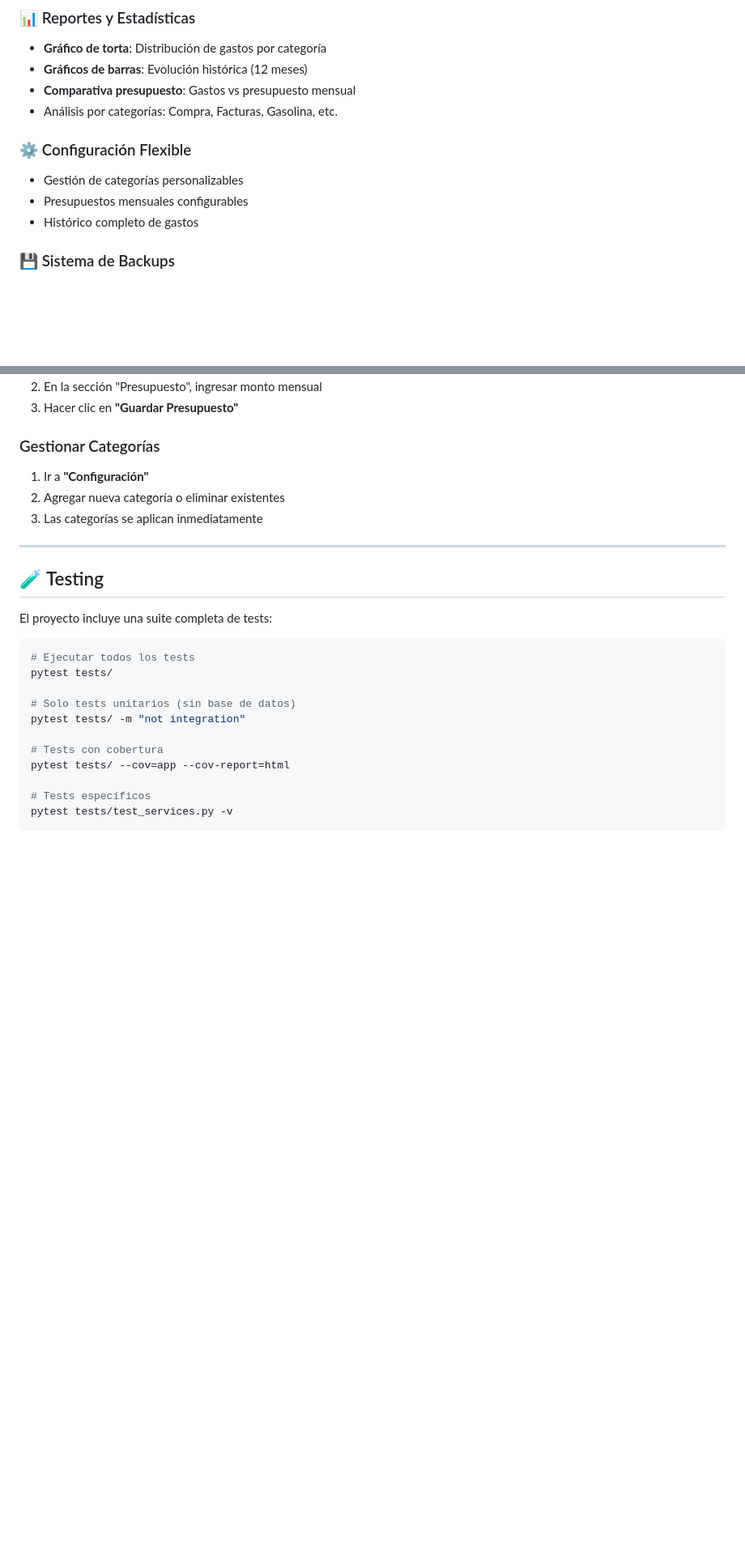
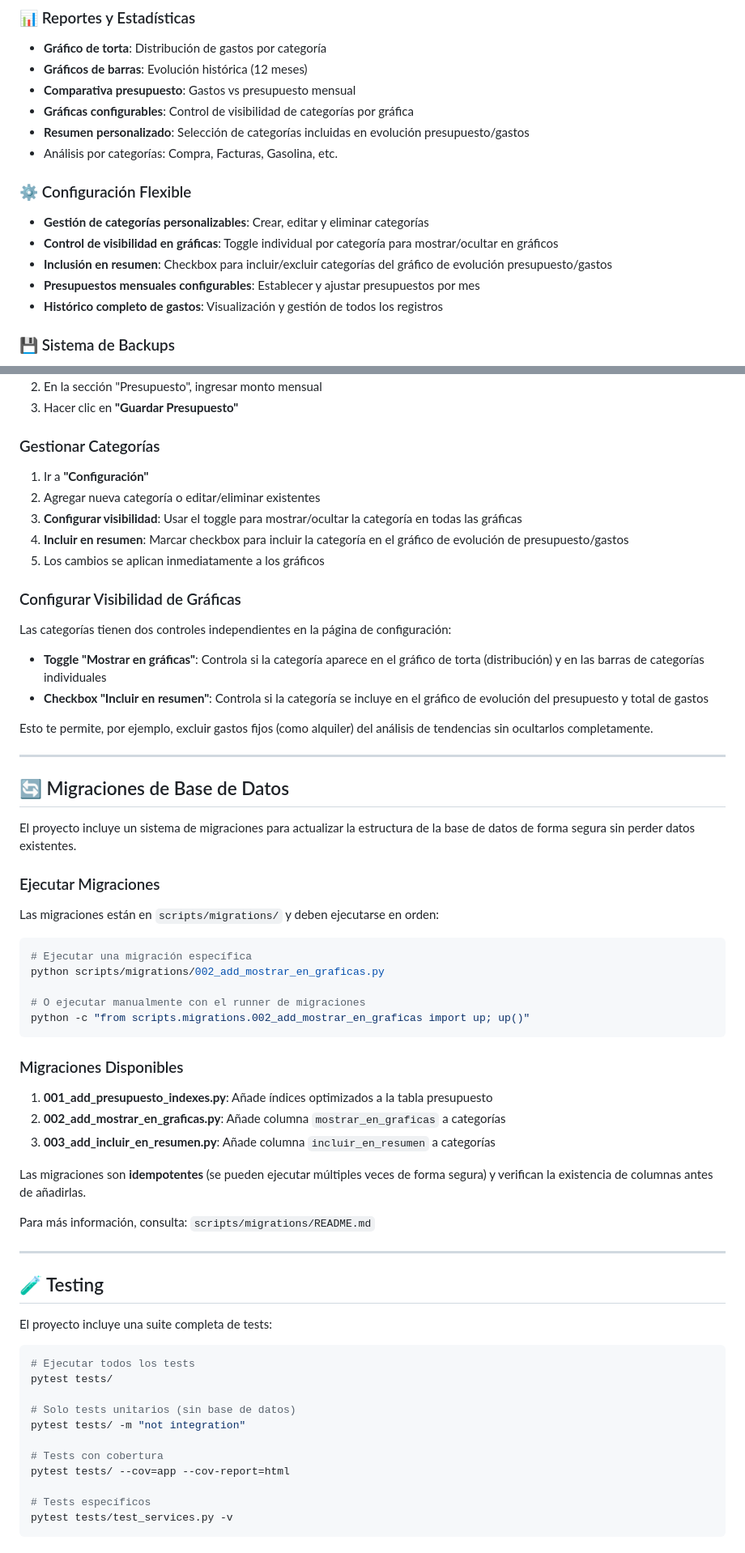
Before and after one commit to asanlir/GastosApp, a Markdown page: README.md, 2 parts joined by grey strips. Shown: that part at 81% size. Drawn GitHub-style; blank space fills up the shorter version.

````diff
--- a/README.md
+++ b/README.md
@@ -35,13 +35,17 @@ Ideal para llevar control de gastos familiares, analizar patrones de consumo y m
 - **Gráfico de torta**: Distribución de gastos por categoría
 - **Gráficos de barras**: Evolución histórica (12 meses)
 - **Comparativa presupuesto**: Gastos vs presupuesto mensual
+- **Gráficas configurables**: Control de visibilidad de categorías por gráfica
+- **Resumen personalizado**: Selección de categorías incluidas en evolución presupuesto/gastos
 - Análisis por categorías: Compra, Facturas, Gasolina, etc.
 
 ### ⚙️ Configuración Flexible
 
-- Gestión de categorías personalizables
-- Presupuestos mensuales configurables
-- Histórico completo de gastos
+- **Gestión de categorías personalizables**: Crear, editar y eliminar categorías
+- **Control de visibilidad en gráficas**: Toggle individual por categoría para mostrar/ocultar en gráficos
+- **Inclusión en resumen**: Checkbox para incluir/excluir categorías del gráfico de evolución presupuesto/gastos
+- **Presupuestos mensuales configurables**: Establecer y ajustar presupuestos por mes
+- **Histórico completo de gastos**: Visualización y gestión de todos los registros
 
 ### 💾 Sistema de Backups
 
@@ -244,8 +253,47 @@ gastos_refactor/
 ### Gestionar Categorías
 
 1. Ir a **"Configuración"**
-2. Agregar nueva categoría o eliminar existentes
-3. Las categorías se aplican inmediatamente
+2. Agregar nueva categoría o editar/eliminar existentes
+3. **Configurar visibilidad**: Usar el toggle para mostrar/ocultar la categoría en todas las gráficas
+4. **Incluir en resumen**: Marcar checkbox para incluir la categoría en el gráfico de evolución de presupuesto/gastos
+5. Los cambios se aplican inmediatamente a los gráficos
+
+### Configurar Visibilidad de Gráficas
+
+Las categorías tienen dos controles independientes en la página de configuración:
+
+- **Toggle "Mostrar en gráficas"**: Controla si la categoría aparece en el gráfico de torta (distribución) y en las barras de categorías individuales
+- **Checkbox "Incluir en resumen"**: Controla si la categoría se incluye en el gráfico de evolución del presupuesto y total de gastos
+
+Esto te permite, por ejemplo, excluir gastos fijos (como alquiler) del análisis de tendencias sin ocultarlos completamente.
+
+---
+
+## 🔄 Migraciones de Base de Datos
+
+El proyecto incluye un sistema de migraciones para actualizar la estructura de la base de datos de forma segura sin perder datos existentes.
+
+### Ejecutar Migraciones
+
+Las migraciones están en `scripts/migrations/` y deben ejecutarse en orden:
+
+```bash
+# Ejecutar una migración específica
+python scripts/migrations/002_add_mostrar_en_graficas.py
+
+# O ejecutar manualmente con el runner de migraciones
+python -c "from scripts.migrations.002_add_mostrar_en_graficas import up; up()"
+```
+
+### Migraciones Disponibles
+
+1. **001_add_presupuesto_indexes.py**: Añade índices optimizados a la tabla presupuesto
+2. **002_add_mostrar_en_graficas.py**: Añade columna `mostrar_en_graficas` a categorías
+3. **003_add_incluir_en_resumen.py**: Añade columna `incluir_en_resumen` a categorías
+
+Las migraciones son **idempotentes** (se pueden ejecutar múltiples veces de forma segura) y verifican la existencia de columnas antes de añadirlas.
+
+Para más información, consulta: `scripts/migrations/README.md`
 
 ---
 
````
Also changed, not shown: other parts of README.md (+29 -4 lines), static/graf_apagado.png (added), static/graf_encendido.png (added), 10 other files.
